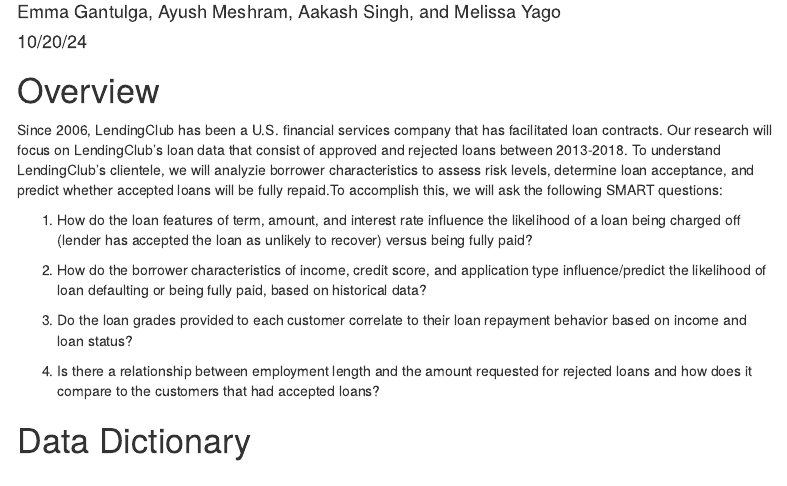
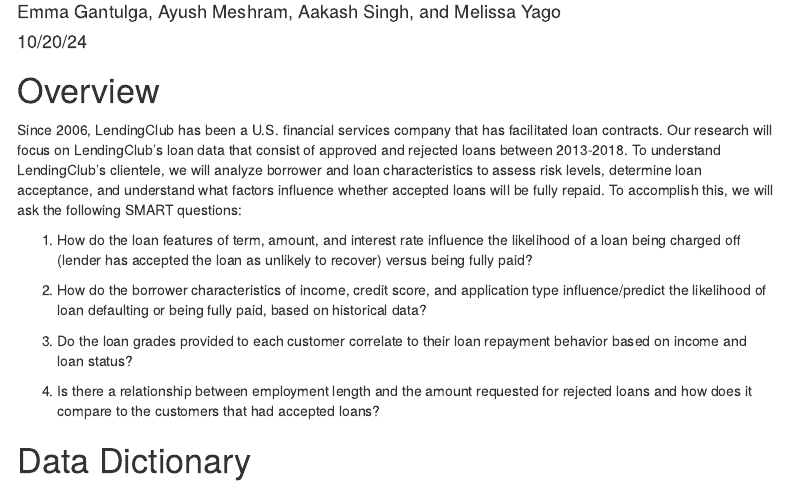
Before and after one commit to aash1999/all-lending-club-loan-data, an R Markdown document (Introduction.Rmd): the page in a window 1100 px wide, from 70 px down. Rendered offline with R 4.5, knitr and Pandoc, with nearby package versions; menus at the side of the page are left out.

Commit message:
Update Introduction.Rmd

```diff
--- a/Introduction.Rmd
+++ b/Introduction.Rmd
@@ -25,7 +25,7 @@
 
 # Overview
 
-Since 2006, LendingClub has been a U.S. financial services company that has facilitated loan contracts. Our research will focus on LendingClub's loan data that consist of approved and rejected loans between 2013-2018. To understand LendingClub's clientele, we will analyzie borrower characteristics to assess risk levels, determine loan acceptance, and predict whether accepted loans will be fully repaid.To accomplish this, we will ask the following SMART questions:
+Since 2006, LendingClub has been a U.S. financial services company that has facilitated loan contracts. Our research will focus on LendingClub's loan data that consist of approved and rejected loans between 2013-2018. To understand LendingClub’s clientele, we will analyze borrower and loan characteristics to assess risk levels, determine loan acceptance, and understand what factors influence whether accepted loans will be fully repaid. To accomplish this, we will ask the following SMART questions:
 
 
 1. How do the loan features of term, amount, and interest rate influence the likelihood of a loan being charged off (lender has accepted the loan as unlikely to recover) versus being fully paid?
```
